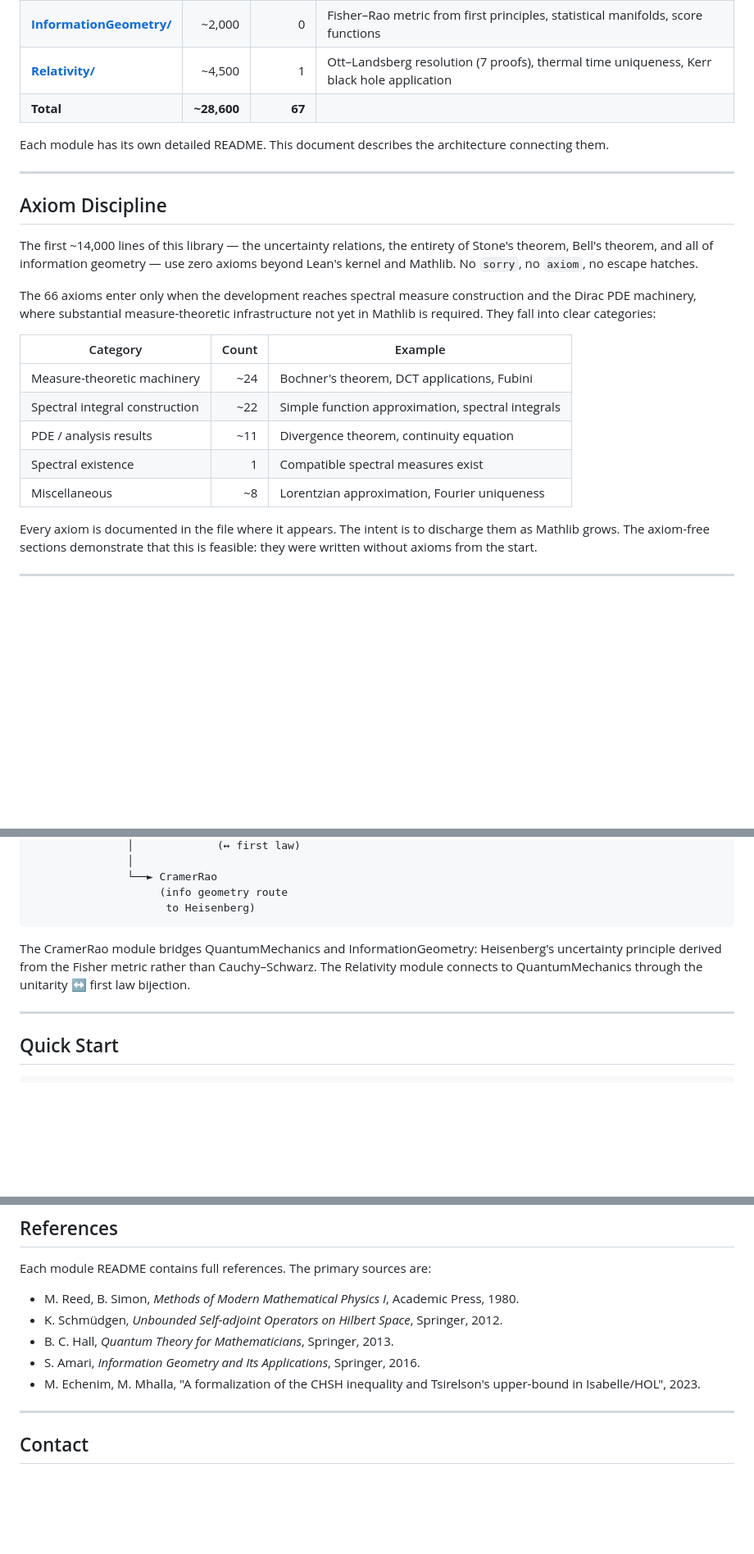
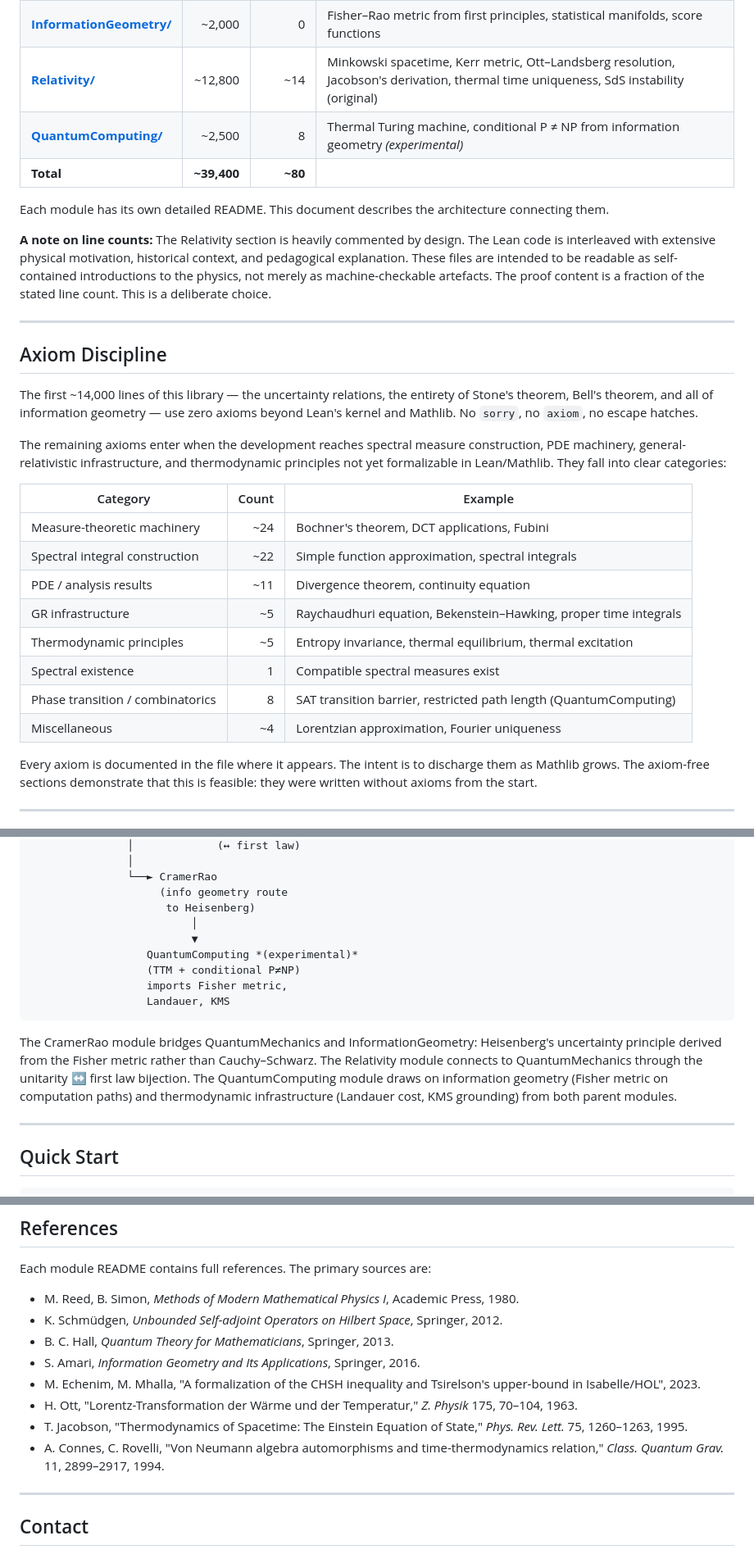
Before and after one commit to adambornemann-glitch/LogosLibrary, a Markdown page: README.md, 3 parts joined by grey strips. Shown at 82% size. GitHub-like rendering; blank space fills up the shorter version.

````diff
--- a/README.md
+++ b/README.md
@@ -29,11 +29,19 @@ pretending everything is bounded. It is also correct.
 |--------|------:|-------:|----------|
 | [**QuantumMechanics/**](LogosLibrary/QuantumMechanics/) | ~22,100 | 66 | Stone's theorem, spectral theorem (3 routes), uncertainty relations, Bell's theorem, Dirac equation, unitarity ↔ first law |
 | [**InformationGeometry/**](LogosLibrary/InformationGeometry/) | ~2,000 | 0 | Fisher–Rao metric from first principles, statistical manifolds, score functions |
-| [**Relativity/**](LogosLibrary/Relativity/) | ~4,500 | 1 | Ott–Landsberg resolution (7 proofs), thermal time uniqueness, Kerr black hole application |
-| **Total** | **~28,600** | **67** | |
+| [**Relativity/**](LogosLibrary/Relativity/) | ~12,800 | ~14 | Minkowski spacetime, Kerr metric, Ott–Landsberg resolution, Jacobson's derivation, thermal time uniqueness, SdS instability (original) |
+| [**QuantumComputing/**](LogosLibrary/QuantumComputing/) | ~2,500 | 8 | Thermal Turing machine, conditional P ≠ NP from information geometry *(experimental)* |
+| **Total** | **~39,400** | **~80** | |
 
 Each module has its own detailed README. This document describes the
 architecture connecting them.
+
+**A note on line counts:** The Relativity section is heavily commented by
+design. The Lean code is interleaved with extensive physical motivation,
+historical context, and pedagogical explanation. These files are intended to
+be readable as self-contained introductions to the physics, not merely as
+machine-checkable artefacts. The proof content is a fraction of the stated
+line count. This is a deliberate choice.
 
 ---
 
@@ -44,18 +52,21 @@ entirety of Stone's theorem, Bell's theorem, and all of information
 geometry — use zero axioms beyond Lean's kernel and Mathlib. No `sorry`,
 no `axiom`, no escape hatches.
 
-The 66 axioms enter only when the development reaches spectral measure
-construction and the Dirac PDE machinery, where substantial
-measure-theoretic infrastructure not yet in Mathlib is required. They
-fall into clear categories:
+The remaining axioms enter when the development reaches spectral measure
+construction, PDE machinery, general-relativistic infrastructure, and
+thermodynamic principles not yet formalizable in Lean/Mathlib. They fall
+into clear categories:
 
 | Category | Count | Example |
 |----------|------:|---------|
 | Measure-theoretic machinery | ~24 | Bochner's theorem, DCT applications, Fubini |
 | Spectral integral construction | ~22 | Simple function approximation, spectral integrals |
 | PDE / analysis results | ~11 | Divergence theorem, continuity equation |
+| GR infrastructure | ~5 | Raychaudhuri equation, Bekenstein–Hawking, proper time integrals |
+| Thermodynamic principles | ~5 | Entropy invariance, thermal equilibrium, thermal excitation |
 | Spectral existence | 1 | Compatible spectral measures exist |
-| Miscellaneous | ~8 | Lorentzian approximation, Fourier uniqueness |
+| Phase transition / combinatorics | 8 | SAT transition barrier, restricted path length (QuantumComputing) |
+| Miscellaneous | ~4 | Lorentzian approximation, Fourier uniqueness |
 
 Every axiom is documented in the file where it appears. The intent is to
 discharge them as Mathlib grows. The axiom-free sections demonstrate that
@@ -169,12 +222,21 @@ and probability conservation.
                └──► CramerRao
                     (info geometry route
                      to Heisenberg)
+                         │
+                         ▼
+                  QuantumComputing *(experimental)*
+                  (TTM + conditional P≠NP)
+                  imports Fisher metric,
+                  Landauer, KMS
 ```
 
 The CramerRao module bridges QuantumMechanics and InformationGeometry:
 Heisenberg's uncertainty principle derived from the Fisher metric rather
 than Cauchy–Schwarz. The Relativity module connects to QuantumMechanics
-through the unitarity ↔ first law bijection.
+through the unitarity ↔ first law bijection. The QuantumComputing module
+draws on information geometry (Fisher metric on computation paths) and
+thermodynamic infrastructure (Landauer cost, KMS grounding) from both
+parent modules.
 
 ---
 
@@ -221,6 +284,9 @@ Each module README contains full references. The primary sources are:
 - B. C. Hall, *Quantum Theory for Mathematicians*, Springer, 2013.
 - S. Amari, *Information Geometry and Its Applications*, Springer, 2016.
 - M. Echenim, M. Mhalla, "A formalization of the CHSH inequality and Tsirelson's upper-bound in Isabelle/HOL", 2023.
+- H. Ott, "Lorentz-Transformation der Wärme und der Temperatur," *Z. Physik* 175, 70–104, 1963.
+- T. Jacobson, "Thermodynamics of Spacetime: The Einstein Equation of State," *Phys. Rev. Lett.* 75, 1260–1263, 1995.
+- A. Connes, C. Rovelli, "Von Neumann algebra automorphisms and time-thermodynamics relation," *Class. Quantum Grav.* 11, 2899–2917, 1994.
 
 ---
 
````
Also changed, not shown: other parts of README.md (+73 -30 lines).
